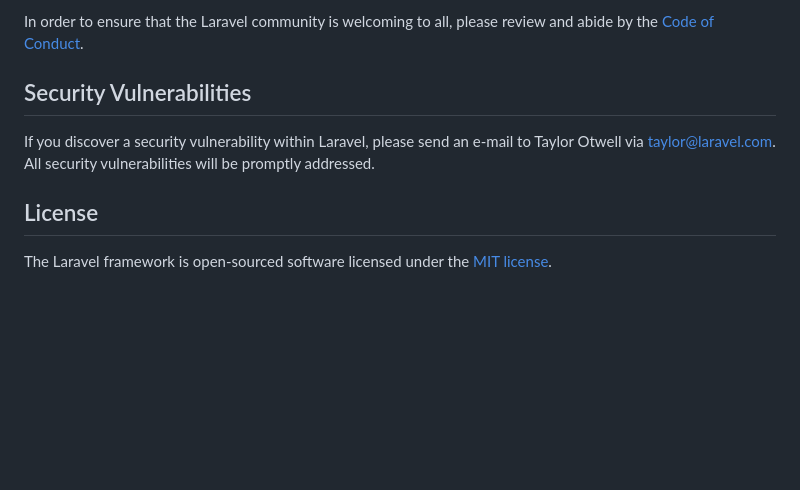
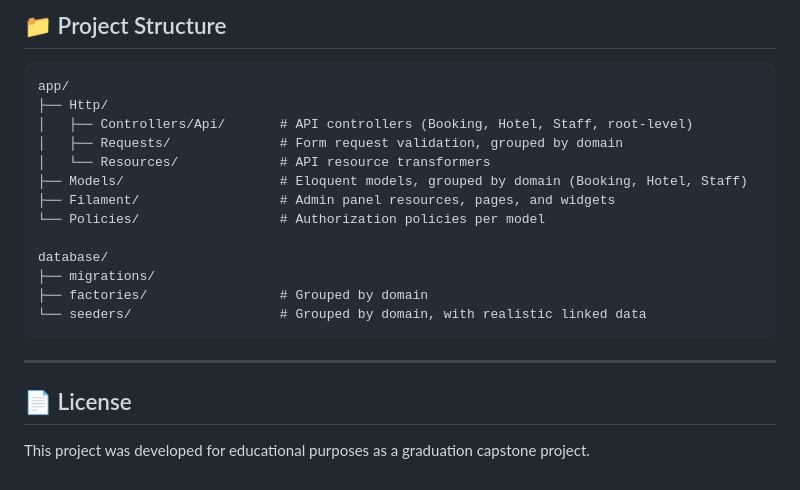
Before and after one commit to roj99/Hotel-Management-System, a Markdown page: README.md, the part around one of its changes. Rendered like a GitHub page; blank space fills up the shorter version.

````diff
--- a/README.md
+++ b/README.md
@@ -49,10 +153,24 @@ Thank you for considering contributing to the Laravel framework! The contributio
 
-In order to ensure that the Laravel community is welcoming to all, please review and abide by the [Code of Conduct](https://laravel.com/docs/contributions#code-of-conduct).
+## 📁 Project Structure
 
-## Security Vulnerabilities
+```
+app/
+├── Http/
+│   ├── Controllers/Api/       # API controllers (Booking, Hotel, Staff, root-level)
+│   ├── Requests/              # Form request validation, grouped by domain
+│   └── Resources/             # API resource transformers
+├── Models/                    # Eloquent models, grouped by domain (Booking, Hotel, Staff)
+├── Filament/                  # Admin panel resources, pages, and widgets
+└── Policies/                  # Authorization policies per model
 
-If you discover a security vulnerability within Laravel, please send an e-mail to Taylor Otwell via [taylor@laravel.com](mailto:taylor@laravel.com). All security vulnerabilities will be promptly addressed.
+database/
+├── migrations/
+├── factories/                 # Grouped by domain
+└── seeders/                   # Grouped by domain, with realistic linked data
+```
 
-## License
+---
 
-The Laravel framework is open-sourced software licensed under the [MIT license](https://opensource.org/licenses/MIT).
+## 📄 License
+
+This project was developed for educational purposes as a graduation capstone project.
````
Also changed, not shown: other parts of README.md (+133 -29 lines).
